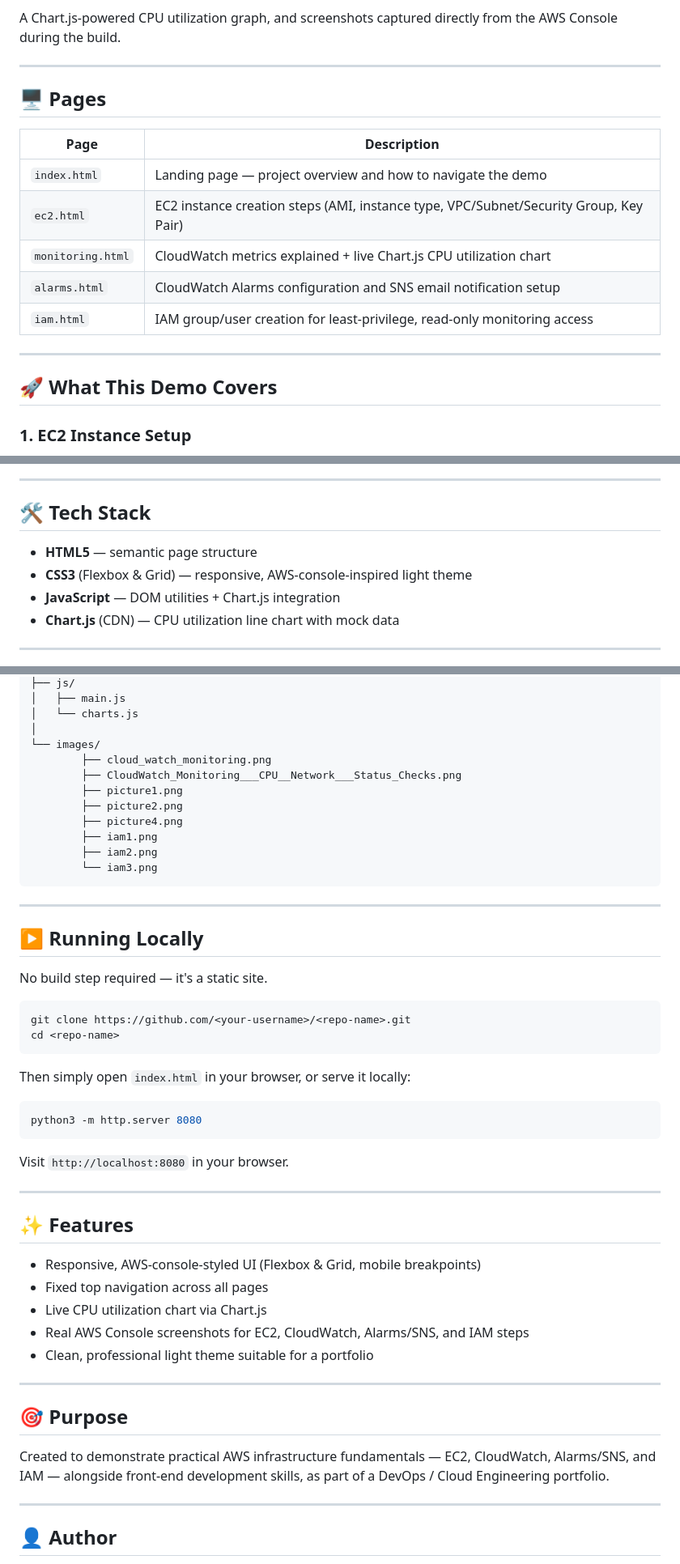
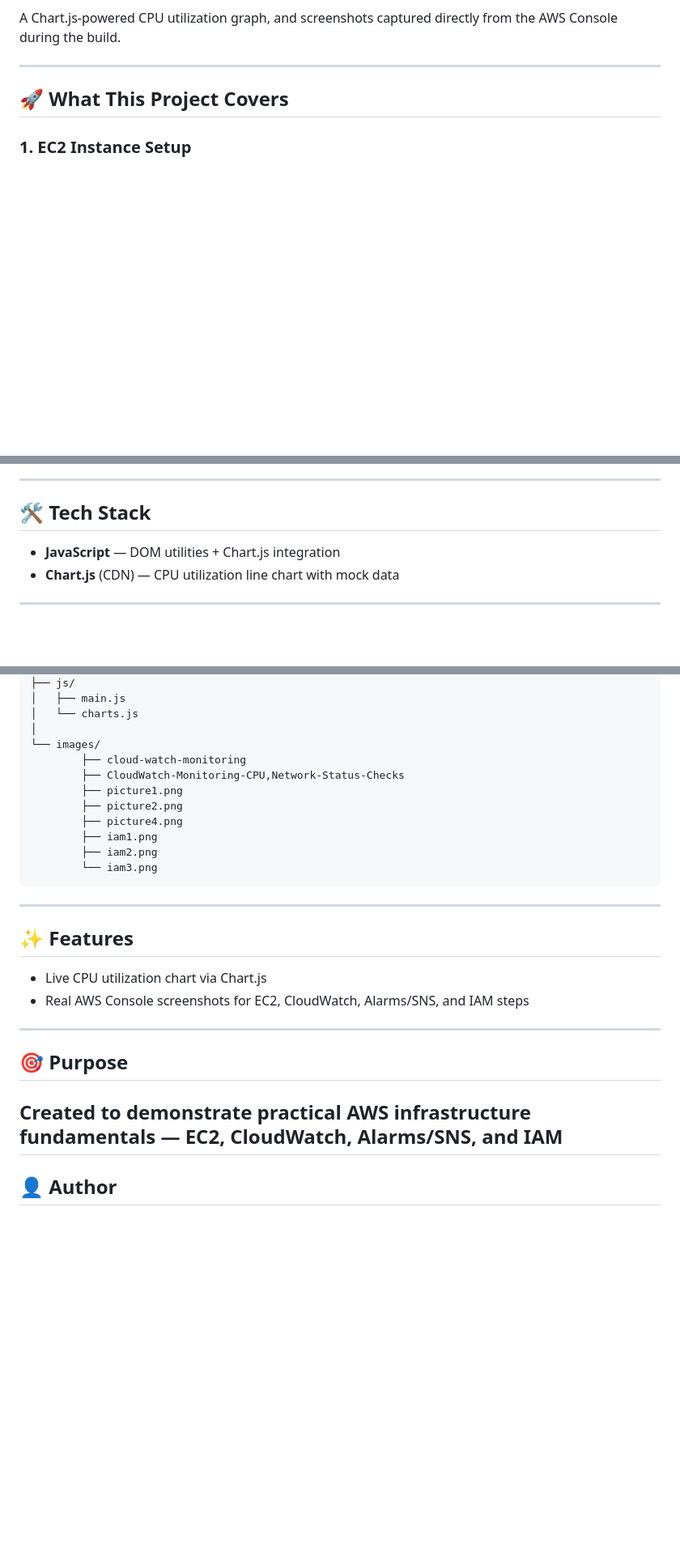
Before and after one commit to kumarsm9130/project-aws-server-monitoring, a Markdown page: README.md, 3 parts joined by grey strips. Shown at 81% size. Drawn GitHub-style; blank space fills up the shorter version.

````diff
--- a/README.md
+++ b/README.md
@@ -15,19 +15,7 @@ This project demonstrates the end-to-end lifecycle of monitoring an EC2 server o
 
 ---
 
-## 🖥️ Pages
-
-| Page | Description |
-|---|---|
-| `index.html` | Landing page — project overview and how to navigate the demo |
-| `ec2.html` | EC2 instance creation steps (AMI, instance type, VPC/Subnet/Security Group, Key Pair) |
-| `monitoring.html` | CloudWatch metrics explained + live Chart.js CPU utilization chart |
-| `alarms.html` | CloudWatch Alarms configuration and SNS email notification setup |
-| `iam.html` | IAM group/user creation for least-privilege, read-only monitoring access |
-
----
-
-## 🚀 What This Demo Covers
+## 🚀 What This Project Covers
 
 ### 1. EC2 Instance Setup
 - Choosing an AMI (Amazon Linux 2023)
@@ -67,8 +55,6 @@ This project demonstrates the end-to-end lifecycle of monitoring an EC2 server o
 
 ## 🛠️ Tech Stack
 
-- **HTML5** — semantic page structure
-- **CSS3** (Flexbox & Grid) — responsive, AWS-console-inspired light theme
 - **JavaScript** — DOM utilities + Chart.js integration
 - **Chart.js** (CDN) — CPU utilization line chart with mock data
 
@@ -92,8 +78,8 @@ project/
 │   └── charts.js
 │
 └── images/
-        ├── cloud_watch_monitoring.png
-        ├── CloudWatch_Monitoring___CPU__Network___Status_Checks.png
+        ├── cloud-watch-monitoring
+        ├── CloudWatch-Monitoring-CPU,Network-Status-Checks
         ├── picture1.png
         ├── picture2.png
         ├── picture4.png
@@ -104,39 +90,18 @@ project/
 
 ---
 
-## ▶️ Running Locally
 
-No build step required — it's a static site.
-
-```bash
-git clone https://github.com/<your-username>/<repo-name>.git
-cd <repo-name>
-```
-
-Then simply open `index.html` in your browser, or serve it locally:
-
-```bash
-python3 -m http.server 8080
-```
-
-Visit `http://localhost:8080` in your browser.
-
----
 
 ## ✨ Features
 
-- Responsive, AWS-console-styled UI (Flexbox & Grid, mobile breakpoints)
-- Fixed top navigation across all pages
 - Live CPU utilization chart via Chart.js
 - Real AWS Console screenshots for EC2, CloudWatch, Alarms/SNS, and IAM steps
-- Clean, professional light theme suitable for a portfolio
 
 ---
 
 ## 🎯 Purpose
 
-Created to demonstrate practical AWS infrastructure fundamentals — EC2, CloudWatch, Alarms/SNS, and IAM — alongside front-end development skills, as part of a DevOps / Cloud Engineering portfolio.
-
+Created to demonstrate practical AWS infrastructure fundamentals — EC2, CloudWatch, Alarms/SNS, and IAM
 ---
 
 ## 👤 Author
````
